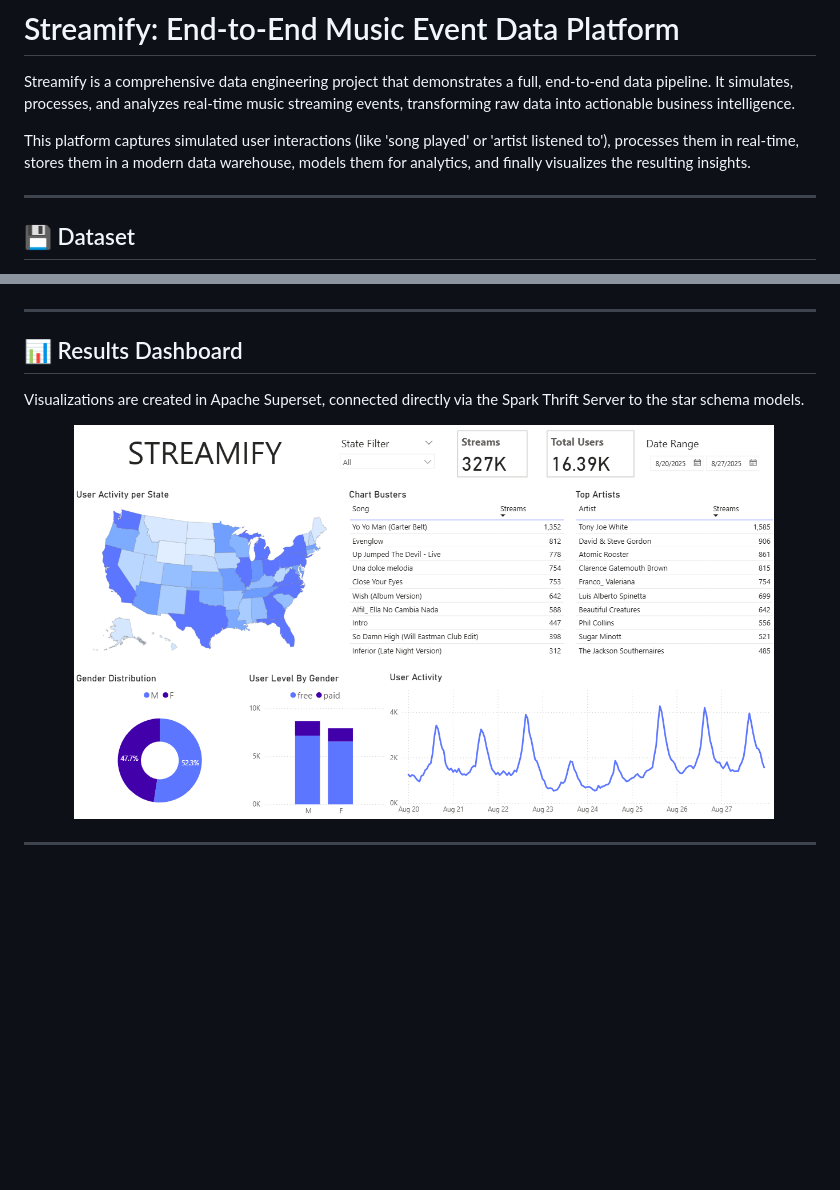
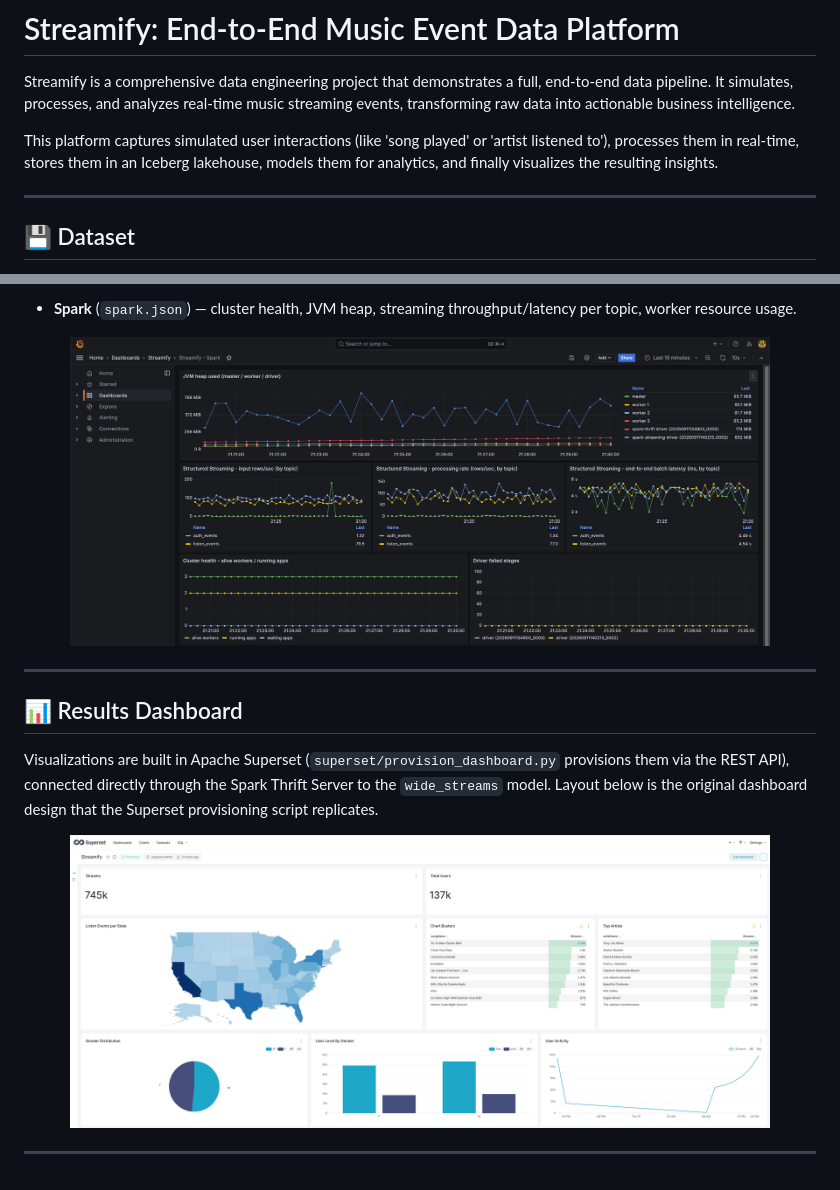
Before and after one commit to NGQ-Hiro/Streaming-BigData-Viettel-demo, a Markdown page: Readme.md, 2 parts joined by grey strips. Drawn GitHub-style; pictures changed too: image/dashboard.png, image/grafana_spark.png (added); blank space fills up the shorter version.

Commit message:
feat: Update README and monitoring dashboards; replace Flink with Spark, add new Grafana panels, and adjust Prometheus config

```diff
--- a/Readme.md
+++ b/Readme.md
@@ -2,7 +2,7 @@
 
 Streamify is a comprehensive data engineering project that demonstrates a full, end-to-end data pipeline. It simulates, processes, and analyzes real-time music streaming events, transforming raw data into actionable business intelligence.
 
-This platform captures simulated user interactions (like 'song played' or 'artist listened to'), processes them in real-time, stores them in a modern data warehouse, models them for analytics, and finally visualizes the resulting insights.
+This platform captures simulated user interactions (like 'song played' or 'artist listened to'), processes them in real-time, stores them in an Iceberg lakehouse, models them for analytics, and finally visualizes the resulting insights.
 
 -----
 
@@ -87,12 +96,16 @@ This project uses dbt to manage and execute two main types of data models in Sno
+* **Spark** (`spark.json`) — cluster health, JVM heap, streaming throughput/latency per topic, worker resource usage.
+<p align="center">
+  <img src="image/grafana_spark.png" alt="Spark Monitoring Dashboard" width="700"/>
+</p>
 
 -----
 
 ## 📊 Results Dashboard
 
-Visualizations are created in Apache Superset, connected directly via the Spark Thrift Server to the star schema models.
+Visualizations are built in Apache Superset (`superset/provision_dashboard.py` provisions them via the REST API), connected directly through the Spark Thrift Server to the `wide_streams` model. Layout below is the original dashboard design that the Superset provisioning script replicates.
 
-<p align="center"\>
-  <img src="image/dashboard.png" alt="Streamify Dashboard" width="700"/\>
-</p\>
+<p align="center">
+  <img src="image/dashboard.png" alt="Streamify Dashboard" width="700"/>
+</p>
 
 -----
```
Also changed, not shown: other parts of Readme.md (+42 -33 lines), image/grafana_kafka.png (added), 5 other files.
